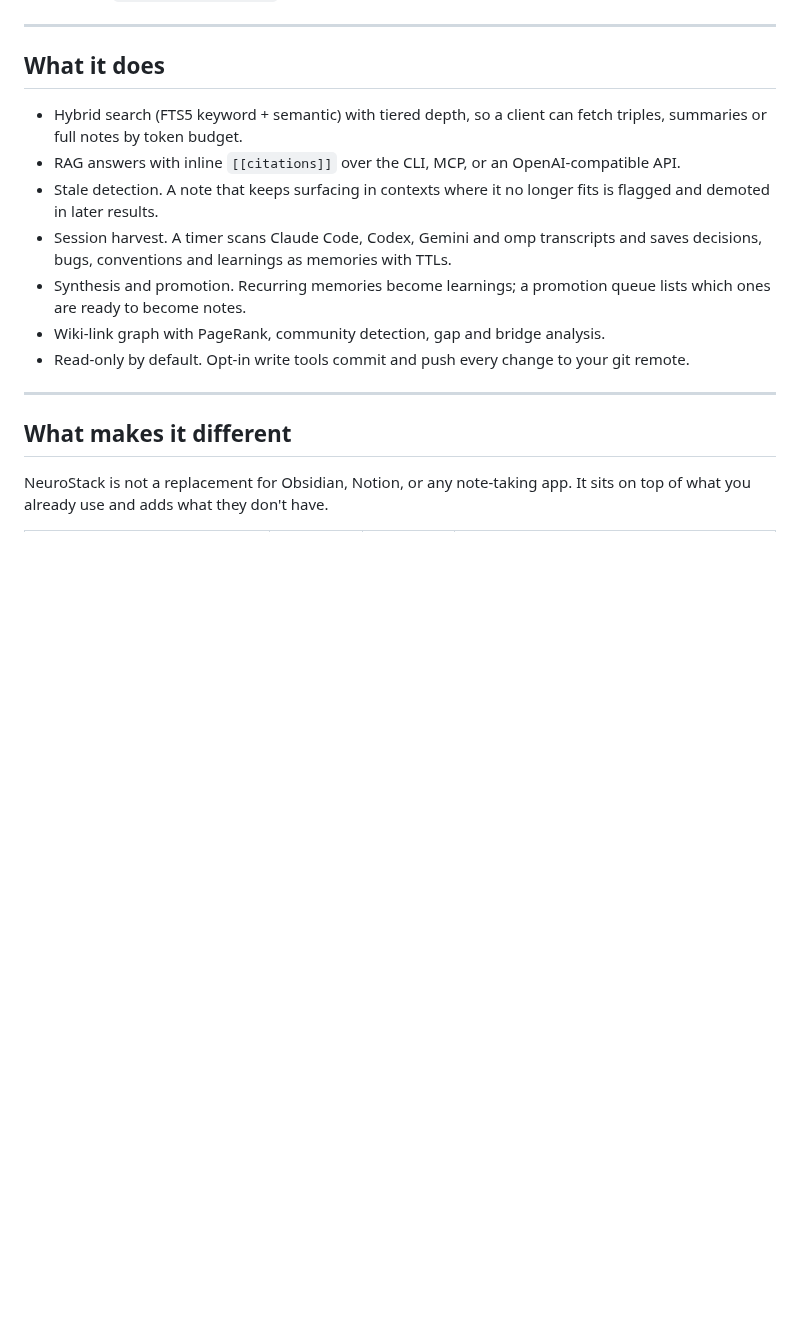
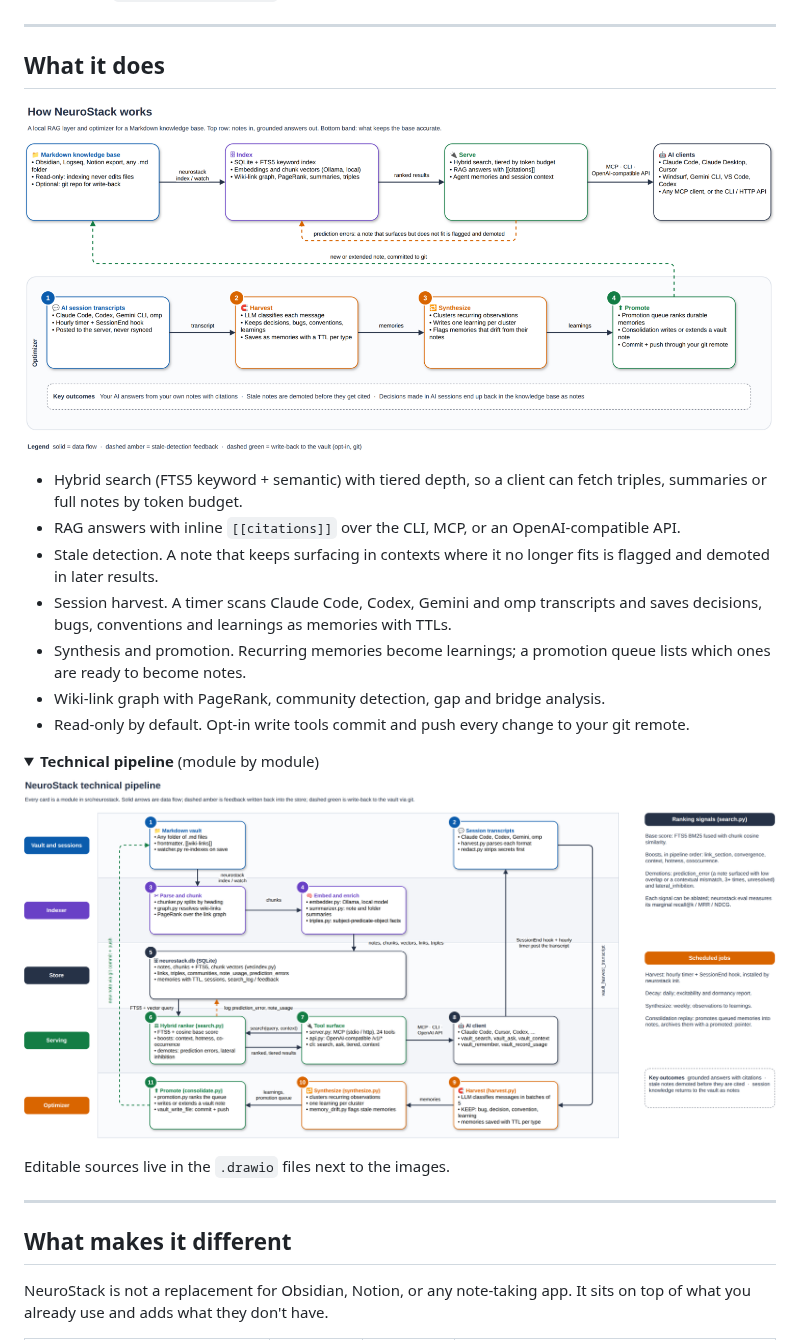
Before and after one commit to raphasouthall/neurostack, a Markdown page: README.md, the part around the change. Rendered like a GitHub page; pictures changed too: docs/how-it-works-overview.png (added), docs/how-it-works-technical.png (added); folded sections open; blank space fills up the shorter version.

Commit message:
docs: embed how-it-works diagrams in README

```diff
--- a/README.md
+++ b/README.md
@@ -125,6 +125,8 @@ To uninstall: `neurostack uninstall`
 
 ## What it does
 
+![How NeuroStack works: vault, index, serve, clients, and the optimizer loop](docs/how-it-works-overview.png)
+
 - Hybrid search (FTS5 keyword + semantic) with tiered depth, so a client can fetch triples, summaries or full notes by token budget.
 - RAG answers with inline `[[citations]]` over the CLI, MCP, or an OpenAI-compatible API.
 - Stale detection. A note that keeps surfacing in contexts where it no longer fits is flagged and demoted in later results.
@@ -132,6 +134,15 @@ To uninstall: `neurostack uninstall`
 - Synthesis and promotion. Recurring memories become learnings; a promotion queue lists which ones are ready to become notes.
 - Wiki-link graph with PageRank, community detection, gap and bridge analysis.
 - Read-only by default. Opt-in write tools commit and push every change to your git remote.
+
+<details>
+<summary><strong>Technical pipeline</strong> (module by module)</summary>
+
+![NeuroStack technical pipeline: vault, indexer, store, serving and optimizer lanes with the module that owns each step](docs/how-it-works-technical.png)
+
+Editable sources live in the `.drawio` files next to the images.
+
+</details>
 
 ---
 
```
Also changed, not shown: 2 other files.
